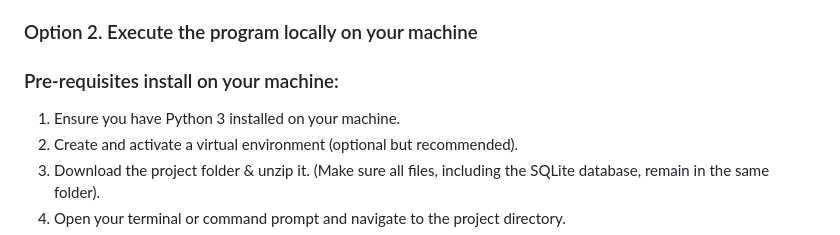
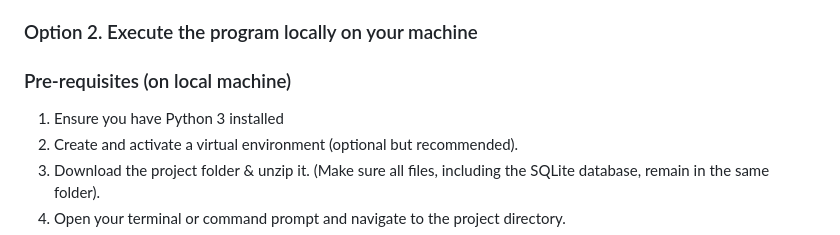
Before and after one commit to dianadavila198-svg/CS551P-Assessment-3-Full-stack-cybersecurity-incident-analytics-dashboard, a Markdown page: README.md, the part around the change. GitHub-like rendering.

Commit message:
README final version 1.1

```diff
--- a/README.md
+++ b/README.md
@@ -28,8 +28,8 @@ The project uses a modular approach to separate logic, structure, and design:
 Important!**the application is hosted on a free tier and may require 30–60 seconds to "wake up" on the first visit due to render server sleep mode while not traffic. Render shows clearly while the application is loading.
 
 ### Option 2. Execute the program locally on your machine
-### Pre-requisites install on your machine:
-1) Ensure you have Python 3 installed on your machine.
+### Pre-requisites (on local machine)
+1) Ensure you have Python 3 installed
 2) Create and activate a virtual environment (optional but recommended).
 2) Download the project folder & unzip it. (Make sure all files, including the SQLite database, remain in the same folder).
 3) Open your terminal or command prompt and navigate to the project directory.
```
